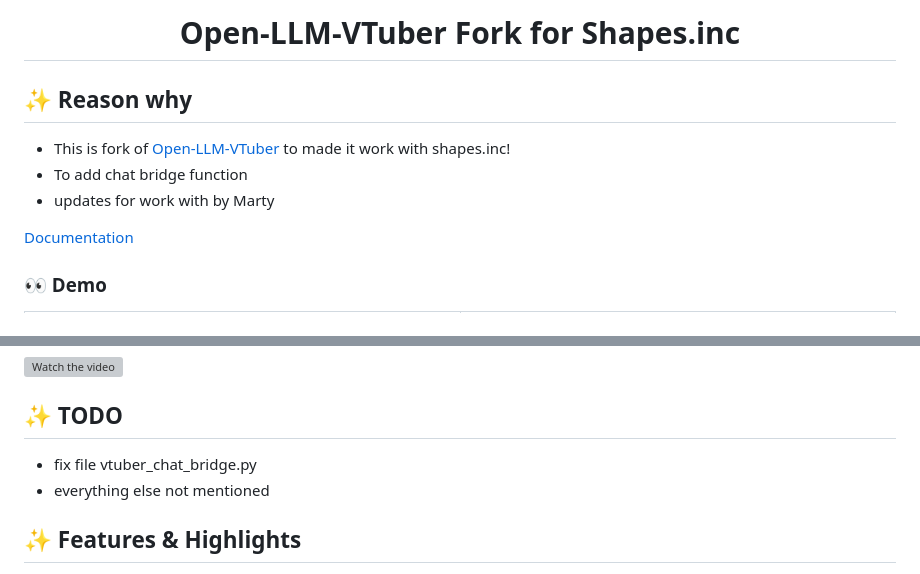
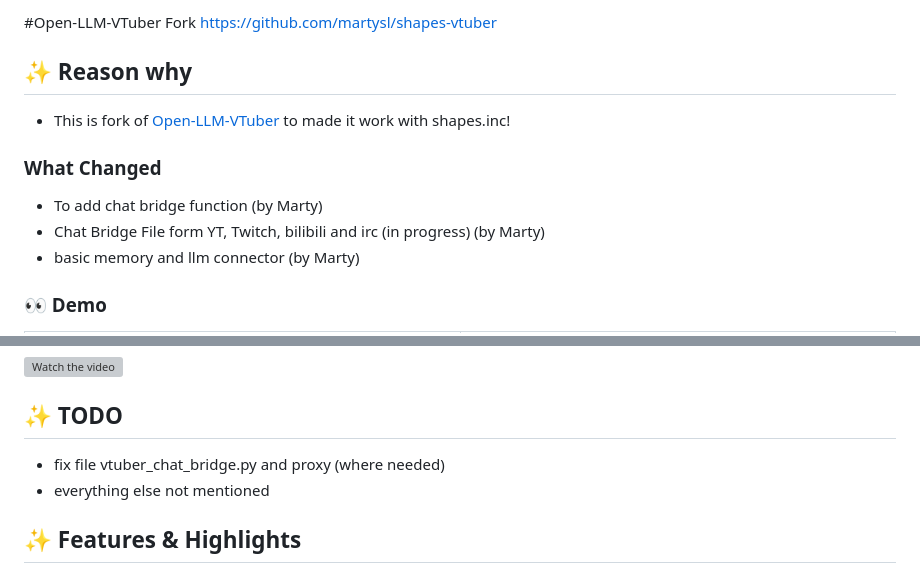
Before and after one commit to martysl/shapes-vtuber, a Markdown page: README.md, 2 parts joined by grey strips. GitHub-like rendering; grey boxes are pictures that could not be loaded.

Commit message:
move to github

```diff
--- a/README.md
+++ b/README.md
@@ -1,11 +1,12 @@
-<h1 align="center">Open-LLM-VTuber Fork for Shapes.inc</h1>
+#Open-LLM-VTuber Fork
+https://github.com/martysl/shapes-vtuber
 
 ## ✨ Reason why
 - This is fork of [Open-LLM-VTuber](https://github.com/Open-LLM-VTuber/Open-LLM-VTuber) to made it work with shapes.inc!
-- To add chat bridge function
-- updates for work with by Marty
-
-[Documentation](https://open-llm-vtuber.github.io/docs/quick-start)
+### What Changed
+- To add chat bridge function (by Marty)
+- Chat Bridge File form YT, Twitch, bilibili and irc (in progress) (by Marty)
+- basic memory and  llm connector (by Marty)
 
 ### 👀 Demo
 | ![](assets/i1.jpg) | ![](assets/i2.jpg) |
@@ -14,7 +15,7 @@
 [![Watch the video](https://img.youtube.com/vi/e30IFkNX0mY/0.jpg)](https://www.youtube.com/watch?v=e30IFkNX0mY)
 
 ## ✨ TODO
-- fix file vtuber_chat_bridge.py
+- fix file vtuber_chat_bridge.py and proxy (where needed)
 - everything else not mentioned
 
 ## ✨ Features & Highlights
```
